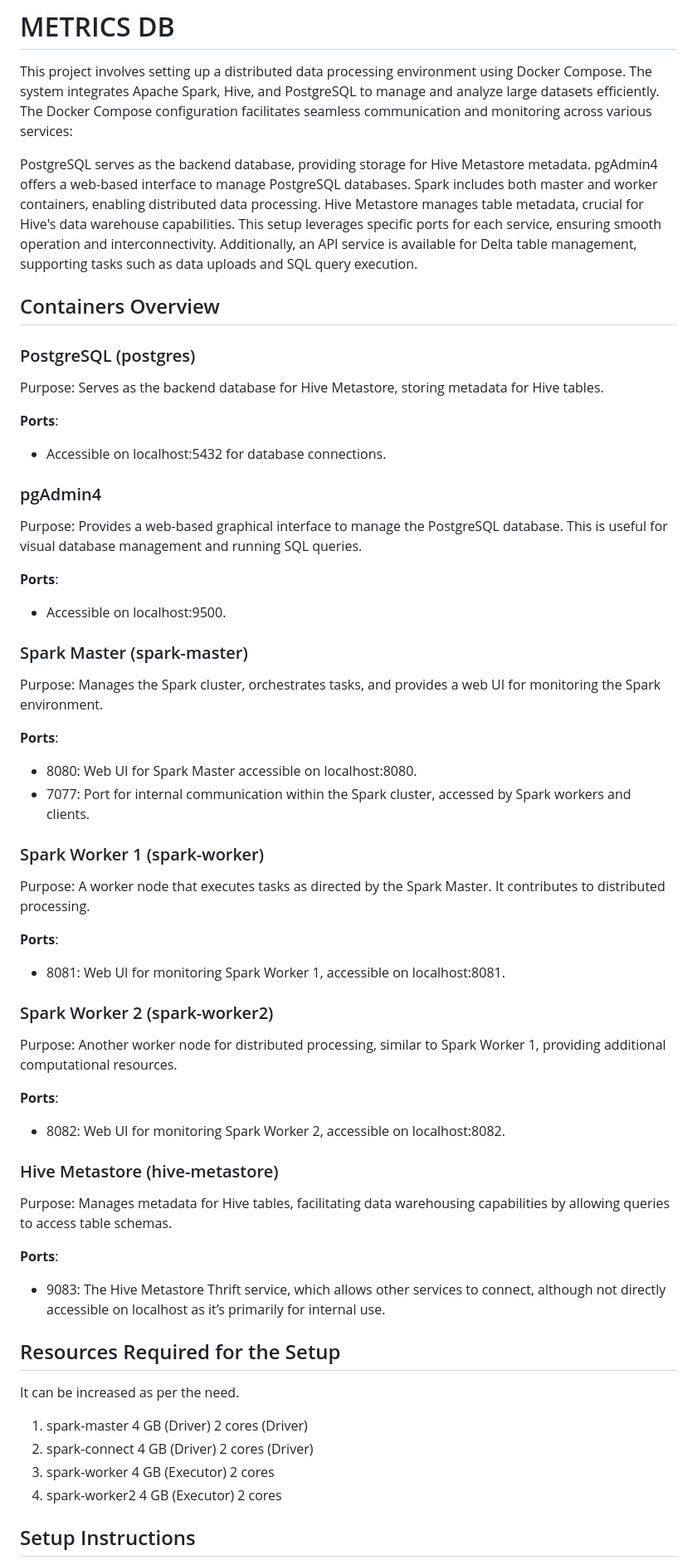
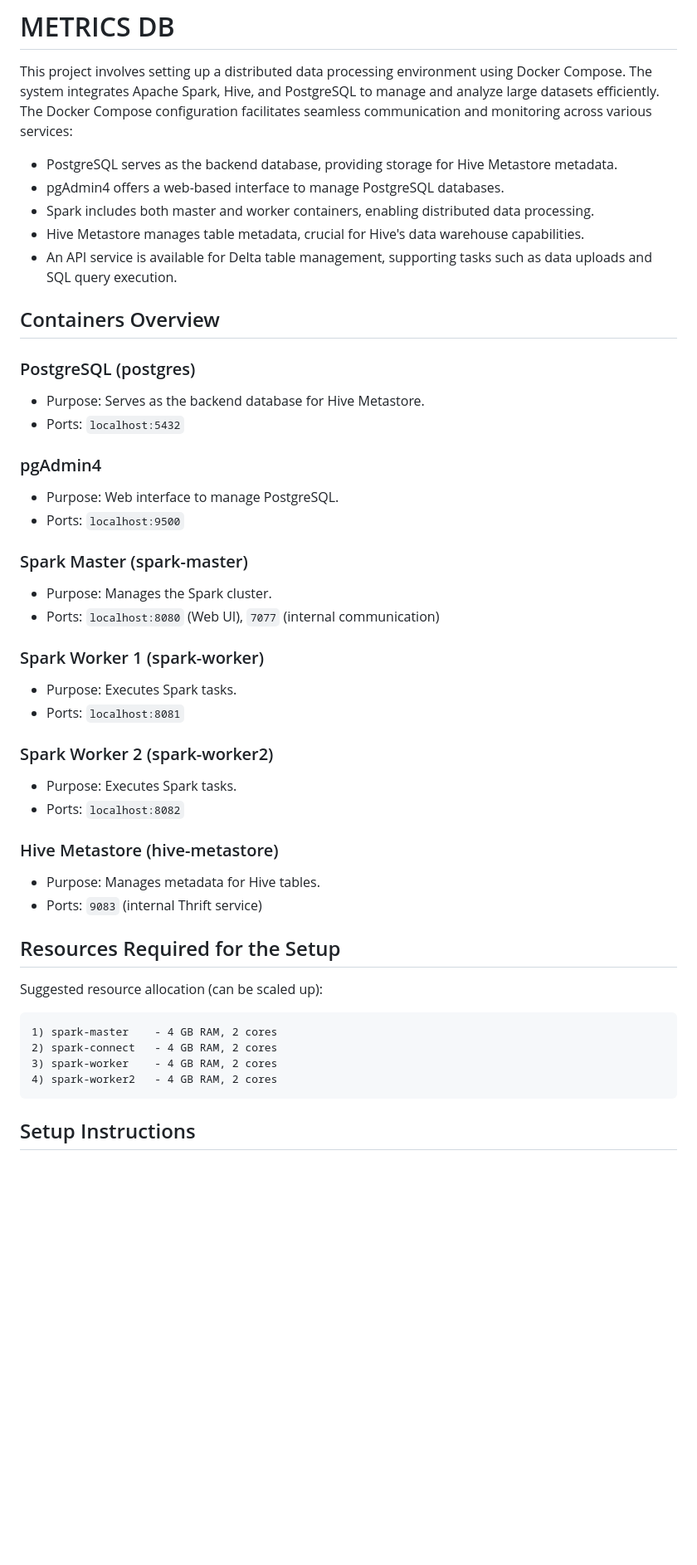
Before and after one commit to parbatrajpurohit/spark-delta-architecture, a Markdown page: README.md, the part around the change printed below. Shown: that part at 83% size. Drawn GitHub-style; blank space fills up the shorter version.

````diff
--- a/README.md
+++ b/README.md
@@ -2,73 +2,48 @@
 
 This project involves setting up a distributed data processing environment using Docker Compose. The system integrates Apache Spark, Hive, and PostgreSQL to manage and analyze large datasets efficiently. The Docker Compose configuration facilitates seamless communication and monitoring across various services:
 
-PostgreSQL serves as the backend database, providing storage for Hive Metastore metadata.
-pgAdmin4 offers a web-based interface to manage PostgreSQL databases.
-Spark includes both master and worker containers, enabling distributed data processing.
-Hive Metastore manages table metadata, crucial for Hive's data warehouse capabilities.
-This setup leverages specific ports for each service, ensuring smooth operation and interconnectivity. Additionally, an API service is available for Delta table management, supporting tasks such as data uploads and SQL query execution.
+- PostgreSQL serves as the backend database, providing storage for Hive Metastore metadata.
+- pgAdmin4 offers a web-based interface to manage PostgreSQL databases.
+- Spark includes both master and worker containers, enabling distributed data processing.
+- Hive Metastore manages table metadata, crucial for Hive's data warehouse capabilities.
+- An API service is available for Delta table management, supporting tasks such as data uploads and SQL query execution.
 
 ## Containers Overview
 
 ### PostgreSQL (postgres)
-
-Purpose: Serves as the backend database for Hive Metastore, storing metadata for Hive tables.
-
-**Ports**:
-
-- Accessible on localhost:5432 for database connections.
+- Purpose: Serves as the backend database for Hive Metastore.
+- Ports: `localhost:5432`
 
 ### pgAdmin4
-
-Purpose: Provides a web-based graphical interface to manage the PostgreSQL database. This is useful for visual database management and running SQL queries.
-
-**Ports**:
-
-- Accessible on localhost:9500.
+- Purpose: Web interface to manage PostgreSQL.
+- Ports: `localhost:9500`
 
 ### Spark Master (spark-master)
-
-Purpose: Manages the Spark cluster, orchestrates tasks, and provides a web UI for monitoring the Spark environment.
-
-**Ports**:
-
-- 8080: Web UI for Spark Master accessible on localhost:8080.
-- 7077: Port for internal communication within the Spark cluster, accessed by Spark workers and clients.
+- Purpose: Manages the Spark cluster.
+- Ports: `localhost:8080` (Web UI), `7077` (internal communication)
 
 ### Spark Worker 1 (spark-worker)
-
-Purpose: A worker node that executes tasks as directed by the Spark Master. It contributes to distributed processing.
-
-**Ports**:
-
-- 8081: Web UI for monitoring Spark Worker 1, accessible on localhost:8081.
+- Purpose: Executes Spark tasks.
+- Ports: `localhost:8081`
 
 ### Spark Worker 2 (spark-worker2)
-
-Purpose: Another worker node for distributed processing, similar to Spark Worker 1, providing additional computational resources.
-
-**Ports**:
-
-- 8082: Web UI for monitoring Spark Worker 2, accessible on localhost:8082.
+- Purpose: Executes Spark tasks.
+- Ports: `localhost:8082`
 
 ### Hive Metastore (hive-metastore)
-
-Purpose: Manages metadata for Hive tables, facilitating data warehousing capabilities by allowing queries to access table schemas.
-
-**Ports**:
-
-- 9083: The Hive Metastore Thrift service, which allows other services to connect, although not directly accessible on localhost as it’s primarily for internal use.
-
-
+- Purpose: Manages metadata for Hive tables.
+- Ports: `9083` (internal Thrift service)
 
 ## Resources Required for the Setup
 
-It can be increased as per the need.
+Suggested resource allocation (can be scaled up):
 
-1) spark-master	4 GB (Driver)	2 cores (Driver)
-2) spark-connect	4 GB (Driver)	2 cores (Driver)
-3) spark-worker	4 GB (Executor)	2 cores
-4) spark-worker2	4 GB (Executor)	2 cores
+```
+1) spark-master    - 4 GB RAM, 2 cores
+2) spark-connect   - 4 GB RAM, 2 cores
+3) spark-worker    - 4 GB RAM, 2 cores
+4) spark-worker2   - 4 GB RAM, 2 cores
+```
 
 ## Setup Instructions
 
````
Also changed, not shown: other parts of README.md (+40 -101 lines).
